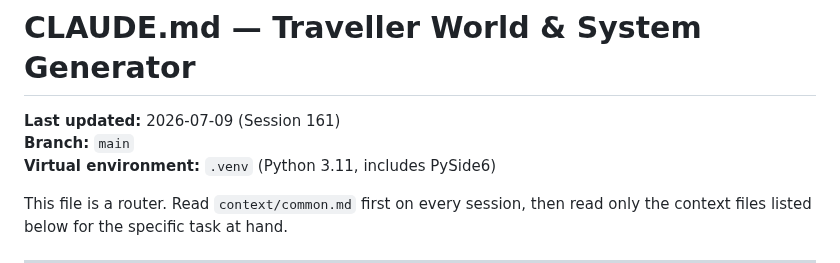
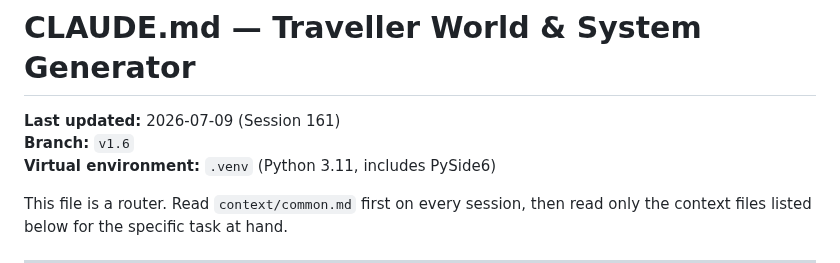
Before and after one commit to Elured-code/traveller-world-gen, a Markdown page: CLAUDE.md, the part around the change. GitHub-like rendering.

Commit message:
docs: restore Branch label to v1.6 after syncing from main
Co-Authored-By: Claude Sonnet 5 <noreply@anthropic.com>

```diff
--- a/CLAUDE.md
+++ b/CLAUDE.md
@@ -1,7 +1,7 @@
 # CLAUDE.md — Traveller World & System Generator
 
 **Last updated:** 2026-07-09 (Session 161)
-**Branch:** `main`
+**Branch:** `v1.6`
 **Virtual environment:** `.venv` (Python 3.11, includes PySide6)
 
 This file is a router. Read `context/common.md` first on every session, then
```
